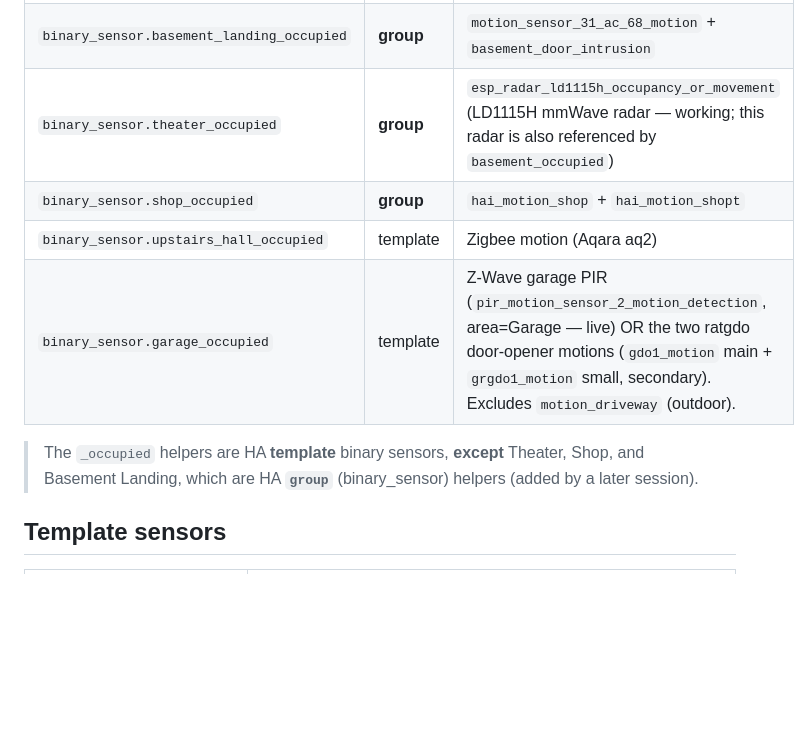
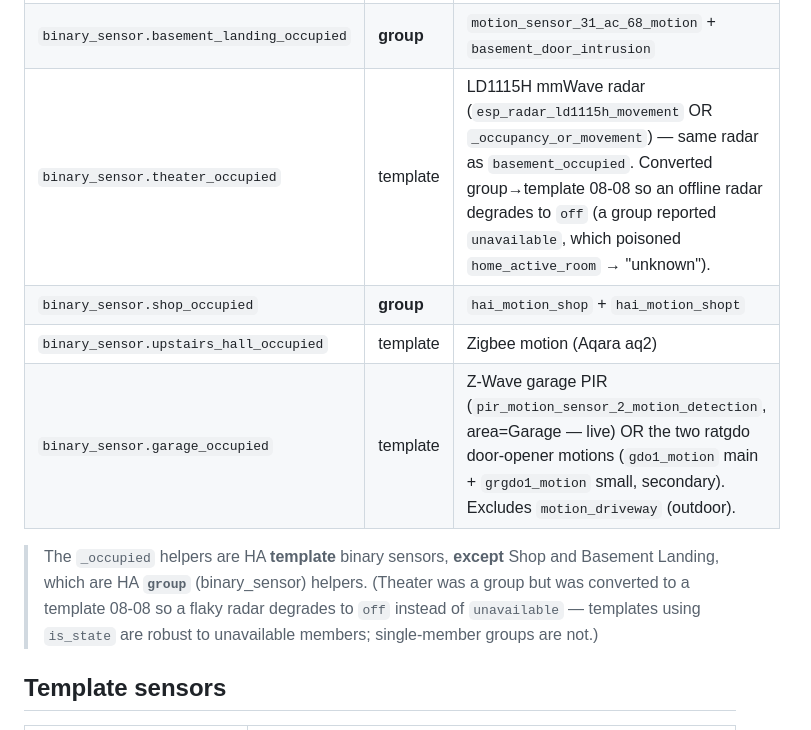
Before and after one commit to rlust/home-context-engine, a Markdown page: helpers/HELPERS.md, the part around the change. Drawn GitHub-style; blank space fills up the shorter version.

Commit message:
harden theater_occupied: group -> template (robust to offline radar)
The LD1115H radar keeps dropping off the network. As a single-member
group, theater_occupied reported 'unavailable' when the radar dropped,
which bubbled into home_active_room -> 'unknown' and poisoned the context
summary. Converted to a template (is_state OR of the radar's movement /
occupancy_or_movement) matching basement_occupied, so an offline radar
degrades to 'off'. Verified: theater_occupied=off while radar unavailable;
home_active_room + basement_level_occupied resolve cleanly.

Co-Authored-By: Claude Opus 4.8 <noreply@anthropic.com>

```diff
--- a/helpers/HELPERS.md
+++ b/helpers/HELPERS.md
@@ -30,14 +30,16 @@ flaky sensor cannot pin a room occupied.
 | `binary_sensor.master_bath_occupied` | template | closet motion |
 | `binary_sensor.basement_occupied` | template | ESP radar (movement OR occupancy_or_movement) |
 | `binary_sensor.basement_landing_occupied` | **group** | `motion_sensor_31_ac_68_motion` + `basement_door_intrusion` |
-| `binary_sensor.theater_occupied` | **group** | `esp_radar_ld1115h_occupancy_or_movement` (LD1115H mmWave radar — working; this radar is also referenced by `basement_occupied`) |
+| `binary_sensor.theater_occupied` | template | LD1115H mmWave radar (`esp_radar_ld1115h_movement` OR `_occupancy_or_movement`) — same radar as `basement_occupied`. Converted group→template 08-08 so an offline radar degrades to `off` (a group reported `unavailable`, which poisoned `home_active_room` → "unknown"). |
 | `binary_sensor.shop_occupied` | **group** | `hai_motion_shop` + `hai_motion_shopt` |
 | `binary_sensor.upstairs_hall_occupied` | template | Zigbee motion (Aqara aq2) |
 | `binary_sensor.garage_occupied` | template | Z-Wave garage PIR (`pir_motion_sensor_2_motion_detection`, area=Garage — live) OR the two ratgdo door-opener motions (`gdo1_motion` main + `grgdo1_motion` small, secondary). Excludes `motion_driveway` (outdoor). |
 
-> The `_occupied` helpers are HA **template** binary sensors, **except** Theater,
-> Shop, and Basement Landing, which are HA **`group`** (binary_sensor) helpers
-> (added by a later session).
+> The `_occupied` helpers are HA **template** binary sensors, **except**
+> Shop and Basement Landing, which are HA **`group`** (binary_sensor) helpers.
+> (Theater was a group but was converted to a template 08-08 so a flaky radar
+> degrades to `off` instead of `unavailable` — templates using `is_state` are
+> robust to unavailable members; single-member groups are not.)
 
 ## Template sensors
 
```
